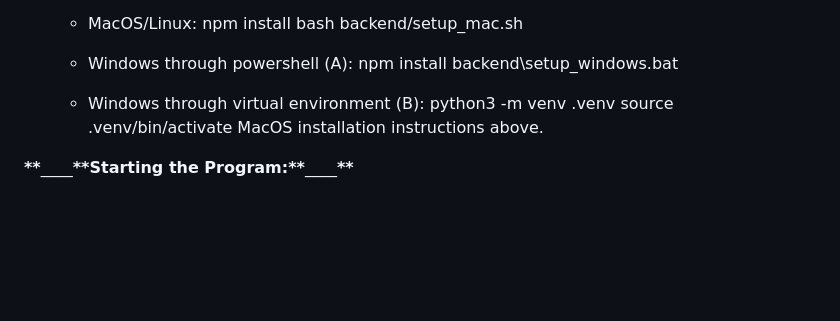
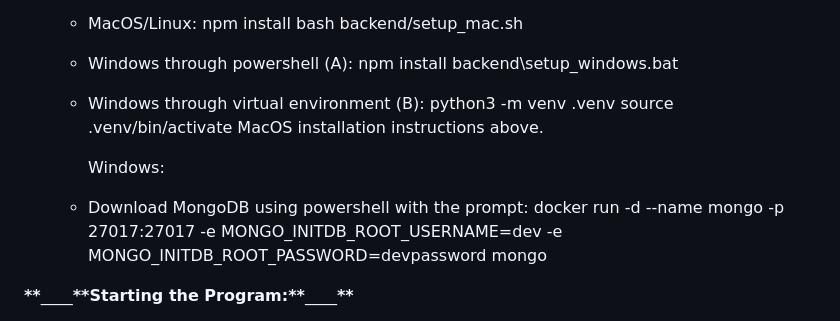
Before and after one commit to DubyD/CS_326_Project, a Markdown page: README.md, the part around the change. Rendered like a GitHub page; blank space fills up the shorter version.

Commit message:
Updated README.md
How to download MongoDB on windows

```diff
--- a/README.md
+++ b/README.md
@@ -48,6 +48,11 @@ This project is to help with translating code from upper level languages and com
     source .venv/bin/activate
     MacOS installation instructions above.
 
+    Windows:
+
+  - Download MongoDB using powershell with the prompt:
+    docker run -d --name mongo -p 27017:27017 -e MONGO_INITDB_ROOT_USERNAME=dev -e MONGO_INITDB_ROOT_PASSWORD=devpassword mongo
+
 **\*\***\_\_\_\_**\*\***Starting the Program:**\*\***\_\_\_\_**\*\***
 
 - npm start
```
